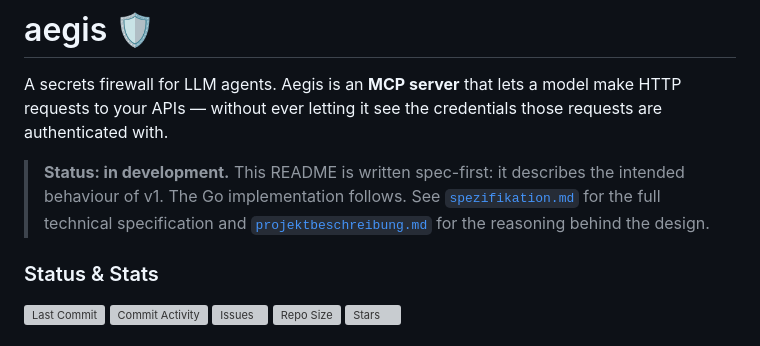
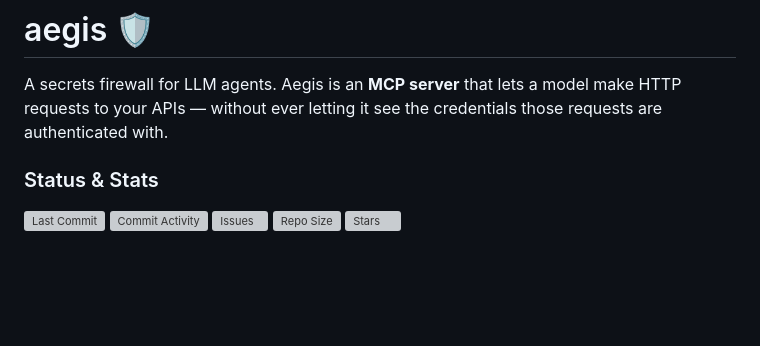
Before and after one commit to andreaskasper/aegis, a Markdown page: README.md, the part around the change. GitHub-like rendering; blank space fills up the shorter version; grey boxes are pictures that could not be loaded.

Commit message:
Update README to remove development status
Removed development status notes and references to specifications.

```diff
--- a/README.md
+++ b/README.md
@@ -4,11 +4,6 @@ A secrets firewall for LLM agents. Aegis is an **MCP server** that lets a model
 make HTTP requests to your APIs — without ever letting it see the credentials
 those requests are authenticated with.
 
-> **Status: in development.** This README is written spec-first: it describes
-> the intended behaviour of v1. The Go implementation follows. See
-> [`spezifikation.md`](spezifikation.md) for the full technical specification
-> and [`projektbeschreibung.md`](projektbeschreibung.md) for the reasoning
-> behind the design.
 
 ### Status & Stats
 
```
